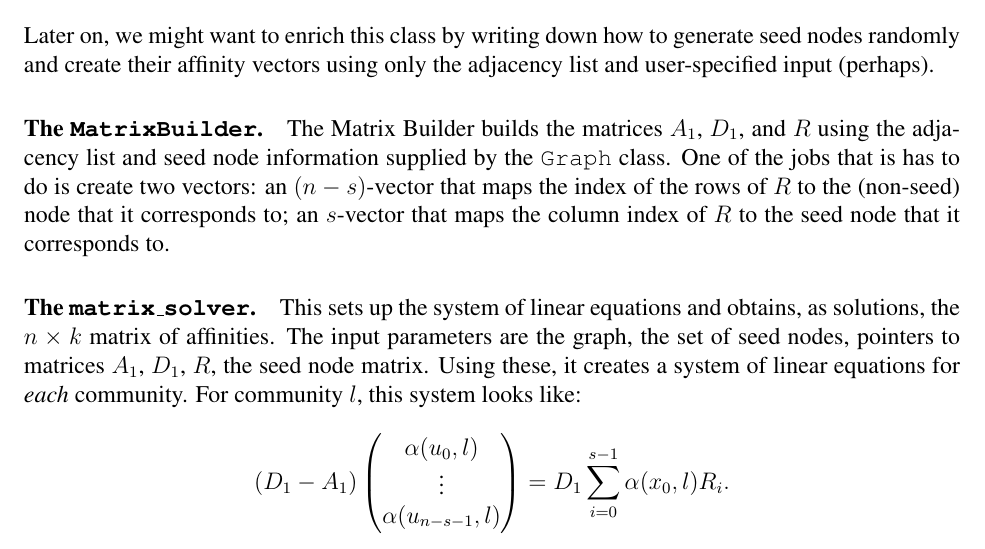
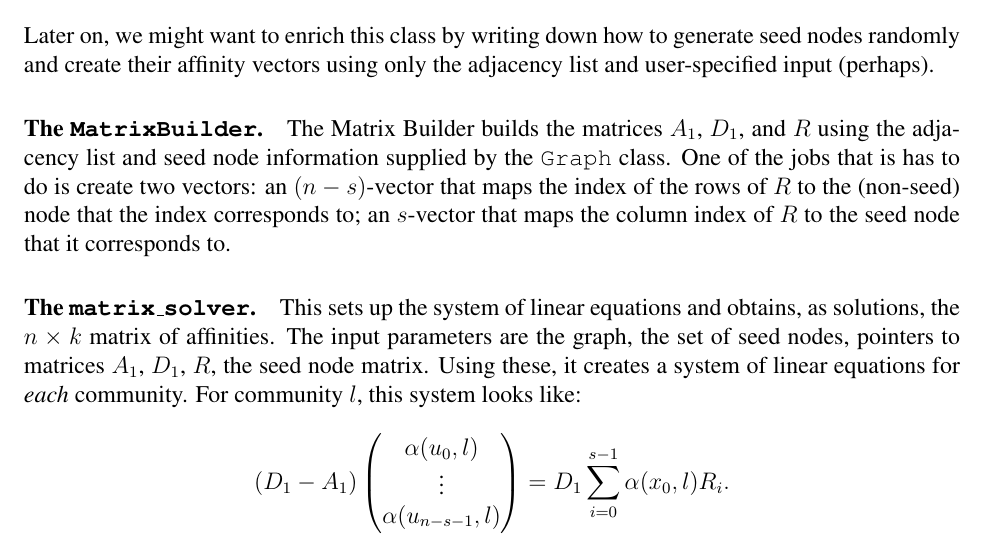
Before and after one commit to asifbanka/CommunityDetection, a LaTeX document (code/documentation/overallPlan.tex): part of page 2 of 3, cut so that both start at the same text. Compiled offline with pdfLaTeX.

Commit message:
added more stuff

```diff
--- a/code/documentation/overallPlan.tex
+++ b/code/documentation/overallPlan.tex
@@ -109,9 +109,9 @@ using only the adjacency list and user-specified input (perhaps).
 matrices $A_1$, $D_1$, and $R$ using the adjacency list and seed node
 information supplied by the \verb|Graph| class. One of the jobs that
 is has to do is create two vectors: an $(n - s)$-vector that maps
-the index of the rows of $R$ to the (non-seed) node that it corresponds to;
-an $s$-vector that maps the column index of $R$ to the seed node that
-it corresponds to.
+the index of the rows of $R$ to the (non-seed) node that the index
+corresponds to; an $s$-vector that maps the column index of
+$R$ to the seed node that it corresponds to.
 
 \paragraph{The \texttt{matrix$\_$solver}.} This sets up the system of
 linear equations and obtains, as solutions, the $n \times k$ matrix
```
